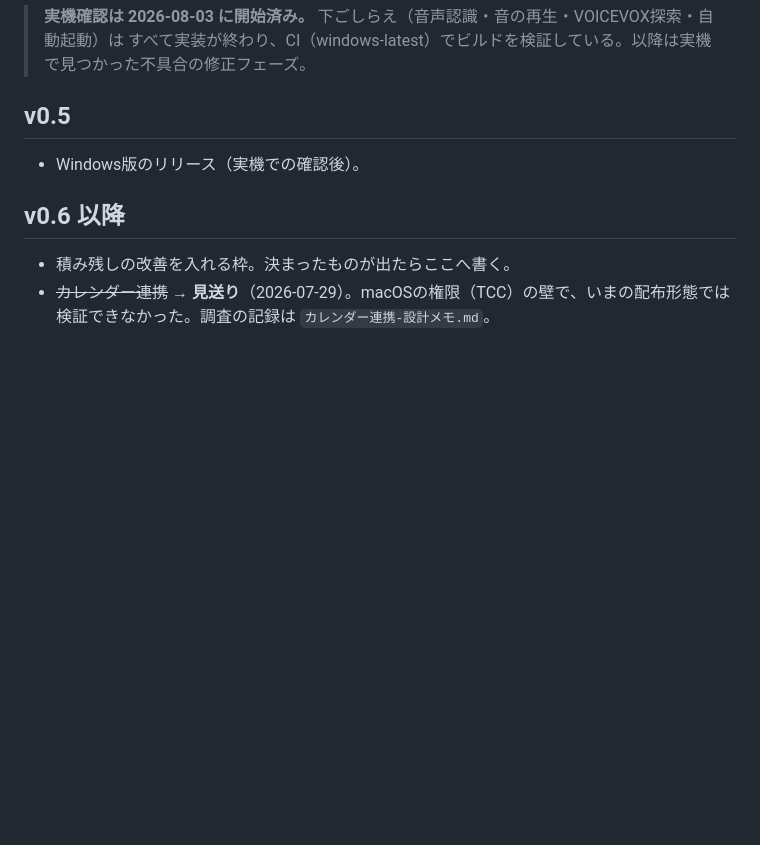
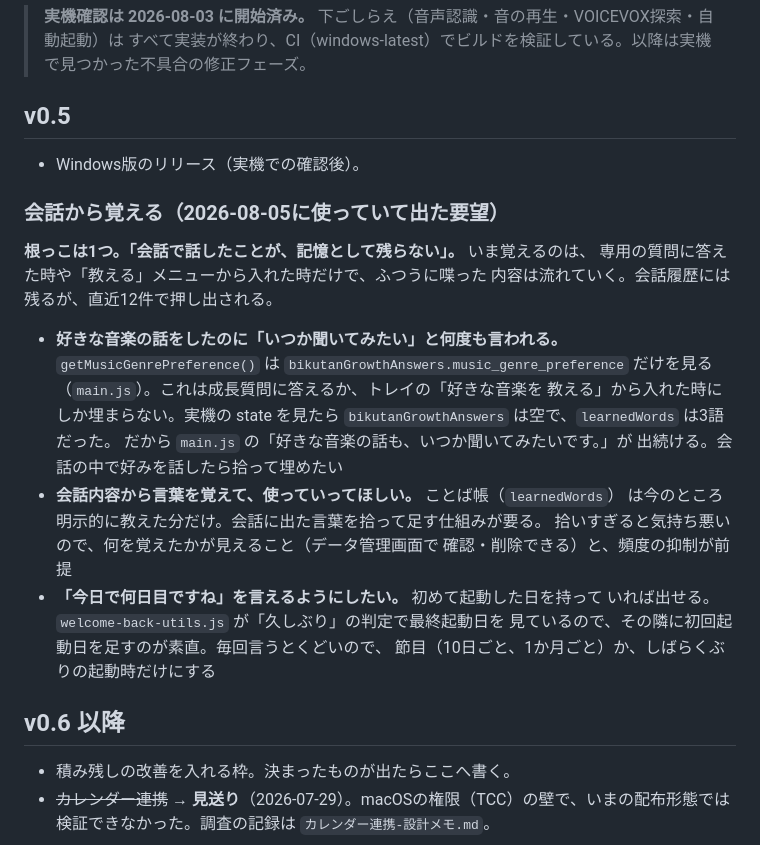
Before and after one commit to kemepan/bikunavi-desktop, a Markdown page: docs/ROADMAP.md, the part around the change. Drawn GitHub-style; blank space fills up the shorter version.

Commit message:
使っていて出た要望3つをロードマップへ
2026-08-05、実際に使っていて出たもの。3つとも根っこは同じで、
「会話で話したことが記憶として残らない」。

## 好きな音楽の話をしたのに「いつか聞いてみたい」と繰り返される

getMusicGenrePreference() は bikutanGrowthAnswers.music_genre_preference
だけを見ている。これは成長質問に答えるか、トレイの「好きな音楽を教える」
から入れた時にしか埋まらない。

実機の state を確認したところ bikutanGrowthAnswers は空で、learnedWords は
3語だった。会話で音楽の話をしても、ここには入らない。だから
「好きな音楽の話も、いつか聞いてみたいです。」が出続ける。

## 会話内容から言葉を覚えて使ってほしい

ことば帳（learnedWords）も明示的に教えた分だけ。会話に出た言葉を拾う
仕組みが無い。拾いすぎると気持ち悪いので、何を覚えたかが見えること
（データ管理画面で確認・削除できる）と頻度の抑制が前提になる。

## 「今日で何日目ですね」を言えるようにしたい

初回起動日を持てば出せる。welcome-back-utils.js が「久しぶり」の判定で
最終起動日を見ているので、その隣に足すのが素直。毎回はくどいので、
節目かしばらくぶりの起動時だけにする。

いずれも実装はまだ。原因と、どこを触ればよいかまで書いてある。

Co-Authored-By: Claude Opus 5 <noreply@anthropic.com>

```diff
--- a/docs/ROADMAP.md
+++ b/docs/ROADMAP.md
@@ -72,6 +72,28 @@
 
 - Windows版のリリース（実機での確認後）。
 
+### 会話から覚える（2026-08-05に使っていて出た要望）
+
+**根っこは1つ。「会話で話したことが、記憶として残らない」。** いま覚えるのは、
+専用の質問に答えた時や「教える」メニューから入れた時だけで、ふつうに喋った
+内容は流れていく。会話履歴には残るが、直近12件で押し出される。
+
+- **好きな音楽の話をしたのに「いつか聞いてみたい」と何度も言われる。**
+  `getMusicGenrePreference()` は `bikutanGrowthAnswers.music_genre_preference`
+  だけを見る（`main.js`）。これは成長質問に答えるか、トレイの「好きな音楽を
+  教える」から入れた時にしか埋まらない。実機の state を見たら
+  `bikutanGrowthAnswers` は空で、`learnedWords` は3語だった。
+  だから `main.js` の「好きな音楽の話も、いつか聞いてみたいです。」が
+  出続ける。会話の中で好みを話したら拾って埋めたい
+- **会話内容から言葉を覚えて、使っていってほしい。** ことば帳（`learnedWords`）
+  は今のところ明示的に教えた分だけ。会話に出た言葉を拾って足す仕組みが要る。
+  拾いすぎると気持ち悪いので、何を覚えたかが見えること（データ管理画面で
+  確認・削除できる）と、頻度の抑制が前提
+- **「今日で何日目ですね」を言えるようにしたい。** 初めて起動した日を持って
+  いれば出せる。`welcome-back-utils.js` が「久しぶり」の判定で最終起動日を
+  見ているので、その隣に初回起動日を足すのが素直。毎回言うとくどいので、
+  節目（10日ごと、1か月ごと）か、しばらくぶりの起動時だけにする
+
 ## v0.6 以降
 
 - 積み残しの改善を入れる枠。決まったものが出たらここへ書く。
```
